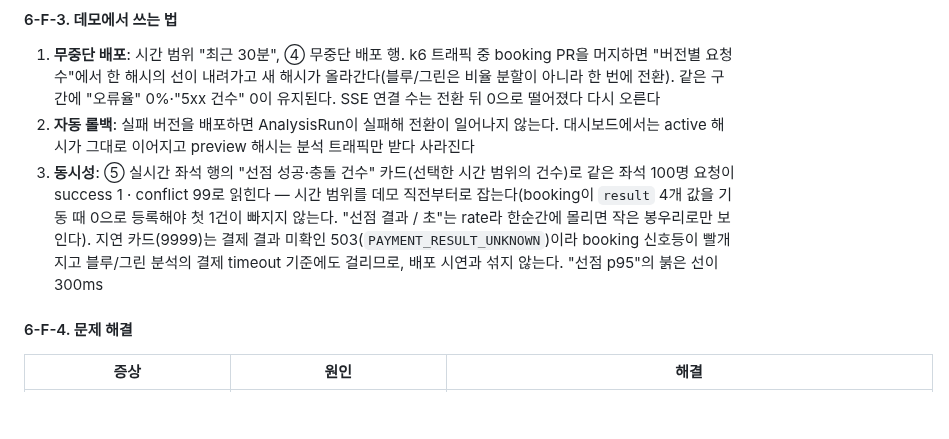
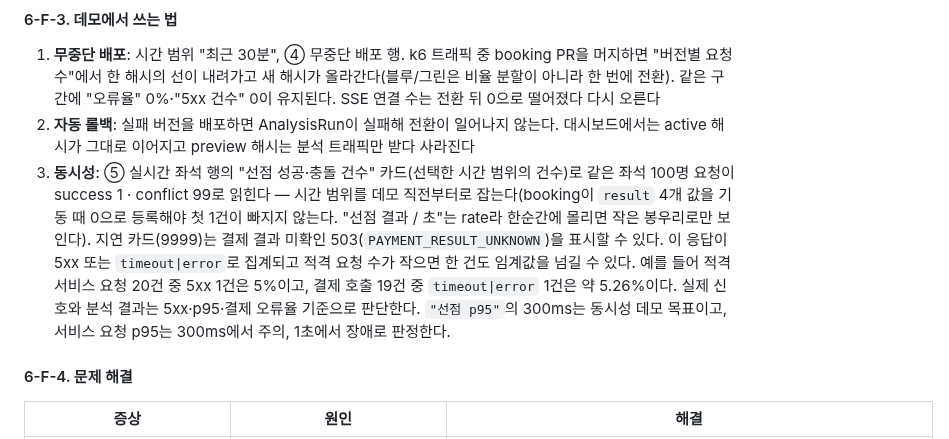
Before and after one commit to sesac-mzc-final-2/SeatSAC, a Markdown page: docs/runbooks/terraform-infra.md, the part around the change. Drawn GitHub-style; blank space fills up the shorter version.

Commit message:
feat(observability): 3.1.7 신호등 대시보드·기록 규칙·CloudWatch 데이터소스 (OPS-05) 리뷰 반영

```diff
--- a/docs/runbooks/terraform-infra.md
+++ b/docs/runbooks/terraform-infra.md
@@ -1022,7 +1022,7 @@ kubectl -n monitoring get pod -l app.kubernetes.io/name=grafana \
 
 1. **무중단 배포**: 시간 범위 "최근 30분", ④ 무중단 배포 행. k6 트래픽 중 booking PR을 머지하면 "버전별 요청 수"에서 한 해시의 선이 내려가고 새 해시가 올라간다(블루/그린은 비율 분할이 아니라 한 번에 전환). 같은 구간에 "오류율" 0%·"5xx 건수" 0이 유지된다. SSE 연결 수는 전환 뒤 0으로 떨어졌다 다시 오른다
 2. **자동 롤백**: 실패 버전을 배포하면 AnalysisRun이 실패해 전환이 일어나지 않는다. 대시보드에서는 active 해시가 그대로 이어지고 preview 해시는 분석 트래픽만 받다 사라진다
-3. **동시성**: ⑤ 실시간 좌석 행의 "선점 성공·충돌 건수" 카드(선택한 시간 범위의 건수)로 같은 좌석 100명 요청이 success 1 · conflict 99로 읽힌다 — 시간 범위를 데모 직전부터로 잡는다(booking이 `result` 4개 값을 기동 때 0으로 등록해야 첫 1건이 빠지지 않는다. "선점 결과 / 초"는 rate라 한순간에 몰리면 작은 봉우리로만 보인다). 지연 카드(9999)는 결제 결과 미확인 503(`PAYMENT_RESULT_UNKNOWN`)이라 booking 신호등이 빨개지고 블루/그린 분석의 결제 timeout 기준에도 걸리므로, 배포 시연과 섞지 않는다. "선점 p95"의 붉은 선이 300ms
+3. **동시성**: ⑤ 실시간 좌석 행의 "선점 성공·충돌 건수" 카드(선택한 시간 범위의 건수)로 같은 좌석 100명 요청이 success 1 · conflict 99로 읽힌다 — 시간 범위를 데모 직전부터로 잡는다(booking이 `result` 4개 값을 기동 때 0으로 등록해야 첫 1건이 빠지지 않는다. "선점 결과 / 초"는 rate라 한순간에 몰리면 작은 봉우리로만 보인다). 지연 카드(9999)는 결제 결과 미확인 503(`PAYMENT_RESULT_UNKNOWN`)을 표시할 수 있다. 이 응답이 5xx 또는 `timeout|error`로 집계되고 적격 요청 수가 작으면 한 건도 임계값을 넘길 수 있다. 예를 들어 적격 서비스 요청 20건 중 5xx 1건은 5%이고, 결제 호출 19건 중 `timeout|error` 1건은 약 5.26%이다. 실제 신호와 분석 결과는 5xx·p95·결제 오류율 기준으로 판단한다. `"선점 p95"`의 300ms는 동시성 데모 목표이고, 서비스 요청 p95는 300ms에서 주의, 1초에서 장애로 판정한다.
 
 #### 6-F-4. 문제 해결
 
```
